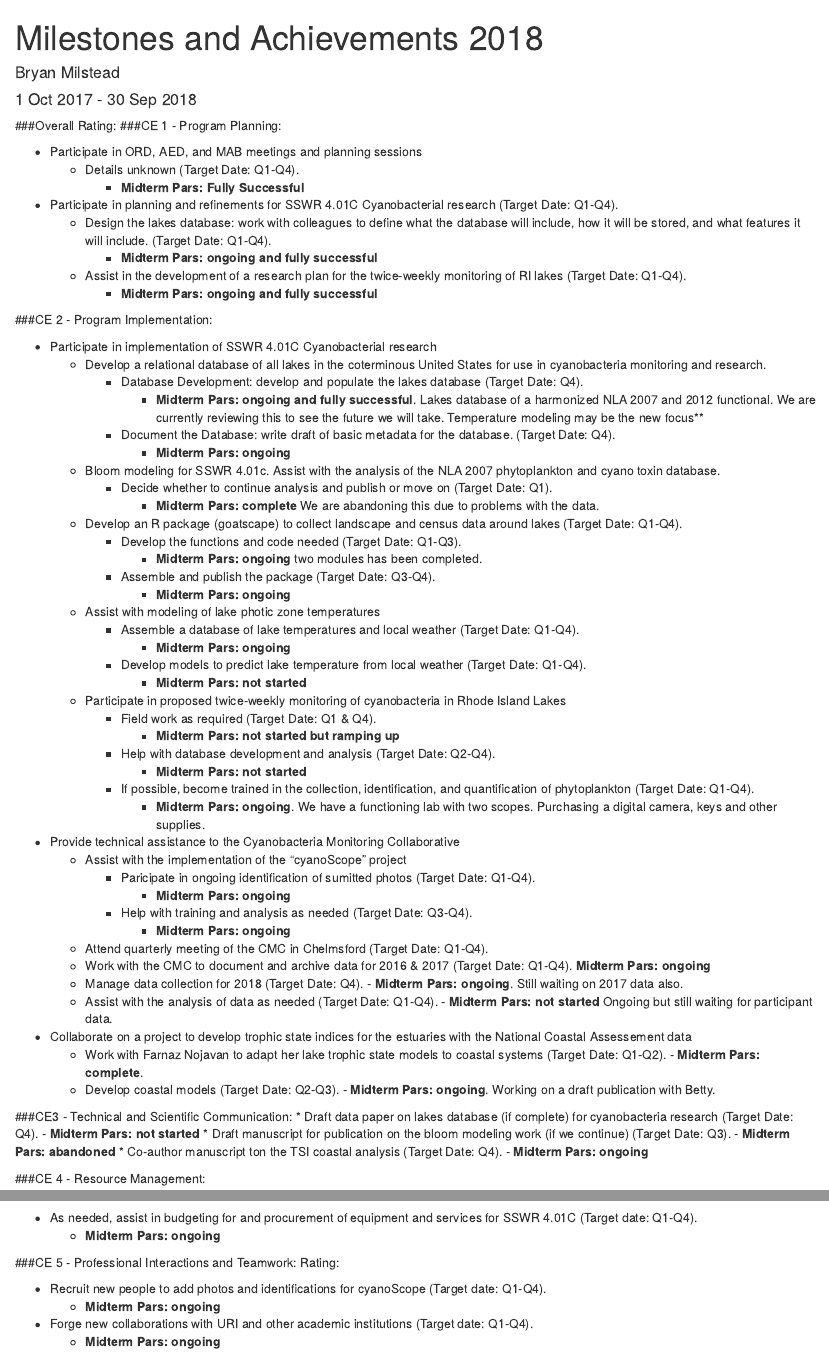
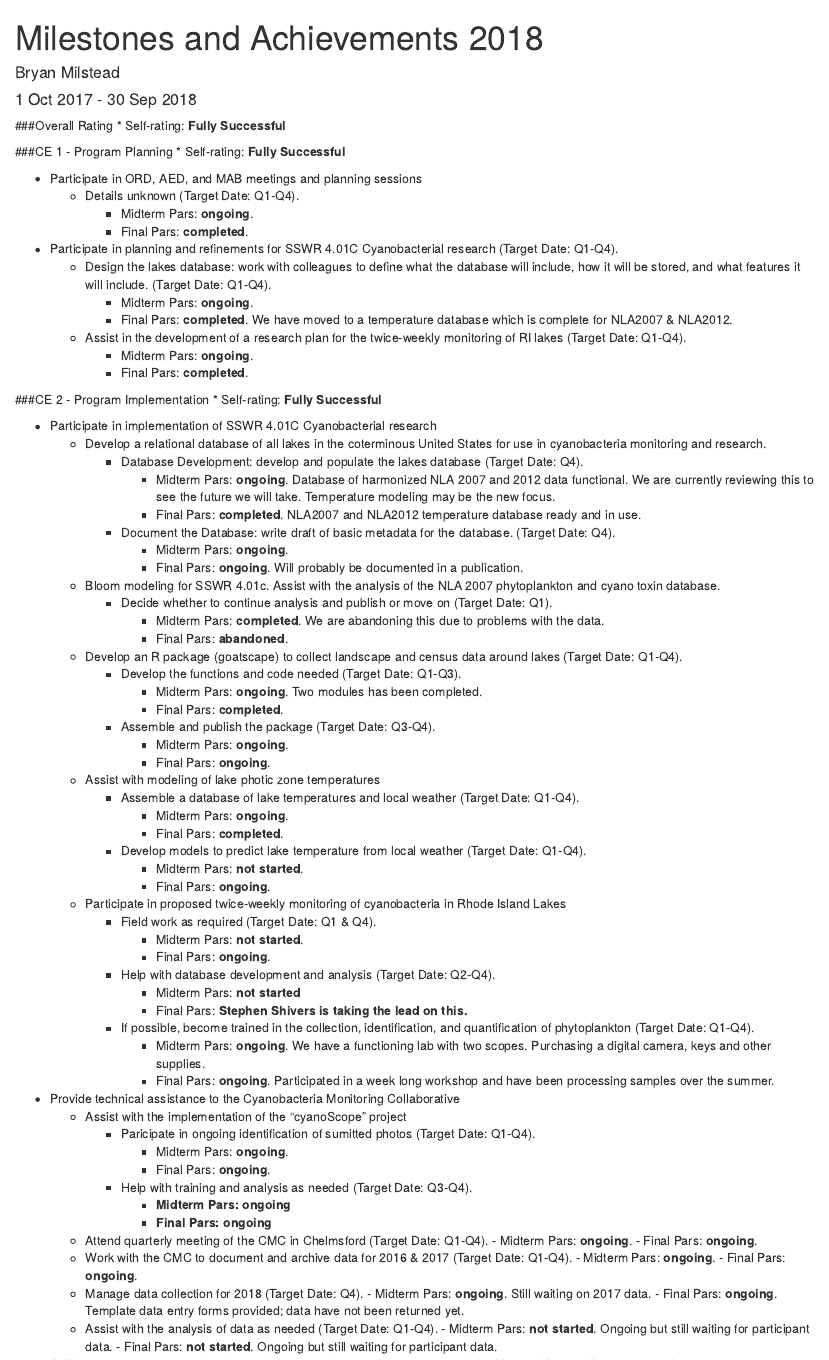
Before and after one commit to willbmisled/AED, an R Markdown document (milestonesAndAchievmentMilstead2018.Rmd): the page in a window 1100 px wide, from its top, and a second part further down, joined at a grey line. Rendered offline with R 4.5, knitr and Pandoc, with nearby package versions; both versions are drawn in the output format of the newer one; drawn as R Markdown's standard HTML page in place of the format the file asks for.

Commit message:
FY19 begin

````diff
--- a/milestonesAndAchievmentMilstead2018.Rmd
+++ b/milestonesAndAchievmentMilstead2018.Rmd
@@ -1,7 +1,7 @@
 ---
 title: "Milestones and Achievements 2018"
 author:	Bryan Milstead
-output: pdf_document
+output: word_document
 date:	"1 Oct 2017 - 30 Sep 2018"
 
 ---
@@ -10,107 +10,116 @@ date:	"1 Oct 2017 - 30 Sep 2018"
 knitr::opts_chunk$set(echo = TRUE)
 ```
 
-###Overall Rating:
-###CE 1 - Program Planning:
-<!--Rating: **self-rating: ** -->
+###Overall Rating
+* Self-rating: **Fully Successful**
+
+###CE 1 - Program Planning
+* Self-rating: **Fully Successful**
 
 * Participate in ORD, AED, and MAB meetings and planning sessions
     - Details unknown (Target Date: Q1-Q4).
-        - **Midterm Pars: Fully Successful **
-        <!-- **Final Pars: **-->
+        - Midterm Pars: **ongoing**.
+        - Final Pars: **completed**.
 * Participate in planning and refinements for SSWR 4.01C Cyanobacterial research (Target Date: Q1-Q4).
     - Design the lakes database: work with colleagues to define what the database will include, how it will be stored, and what features it will include. (Target Date: Q1-Q4).
-         - **Midterm Pars: ongoing and fully successful**
-        <!-- **Final Pars: fully successful**-->
+        - Midterm Pars: **ongoing**.
+        - Final Pars: **completed**. We have moved to a temperature database which is complete for NLA2007 & NLA2012.
     - Assist in the development of a research plan for the twice-weekly monitoring of RI lakes (Target Date: Q1-Q4).
-        - **Midterm Pars: ongoing and fully successful**
-        <!-- - **Final Pars: fully successful**-->
+        - Midterm Pars: **ongoing**.
+        - Final Pars: **completed**.
 
-###CE 2 - Program Implementation:
-<!--Rating: **self-rating: ** -->
+###CE 2 - Program Implementation
+* Self-rating: **Fully Successful**
 
 * Participate in implementation of SSWR 4.01C Cyanobacterial research
     - Develop a relational database of all lakes in the coterminous United States for use in cyanobacteria monitoring and research.
         - Database Development:  develop and populate the lakes database (Target Date: Q4).
-            - **Midterm Pars: ongoing and fully successful**.  Lakes database of a harmonized NLA 2007 and 2012 functional.  We are currently reviewing this to see the future we will take.  Temperature modeling may be the new focus**
-            <!-- - **Final Pars: NLA2007 and NLA2012 reformatted and harmonized**-->
+            - Midterm Pars: **ongoing**. Database of harmonized NLA 2007 and 2012 data functional.  We are currently reviewing this to see the future we will take.  Temperature modeling may be the new focus.
+            - Final Pars: **completed**. NLA2007 and NLA2012 temperature database ready and in use.
         - Document the Database:  write draft of basic metadata for the database. (Target Date: Q4).
-            - **Midterm Pars: ongoing**
-            <!-- - **Final Pars: progressing but will not be complete until the database is ready**-->
+            - Midterm Pars: **ongoing**.
+            - Final Pars: **ongoing**. Will probably be documented in a publication.
     - Bloom modeling for SSWR 4.01c.  Assist with the analysis of the NLA 2007 phytoplankton and cyano toxin database.
         - Decide whether to continue analysis and publish or move on (Target Date: Q1).
-            - **Midterm Pars: complete**  We are abandoning this due to problems with the data.
-            <!-- - **Final Pars: completed**-->
+            - Midterm Pars: **completed**. We are abandoning this due to problems with the data.
+            - Final Pars: **abandoned**.
     - Develop an R package (goatscape) to collect landscape and census data around lakes (Target Date: Q1-Q4).
         - Develop the functions and code needed (Target Date: Q1-Q3).
-            - **Midterm Pars: ongoing**  two modules has been completed.
+            - Midterm Pars: **ongoing**. Two modules has been completed.
+            - Final Pars: **completed**.
         - Assemble and publish the package (Target Date: Q3-Q4).
-            - **Midterm Pars: ongoing**
+            - Midterm Pars: **ongoing**.
+            - Final Pars: **ongoing**.
     - Assist with modeling of lake photic zone temperatures
         - Assemble a database of lake temperatures and local weather (Target Date: Q1-Q4).
-            - **Midterm Pars: ongoing**
+            - Midterm Pars: **ongoing**.
+            - Final Pars: **completed**.
         - Develop models to predict lake temperature from local weather (Target Date: Q1-Q4).
-            - **Midterm Pars: not started**
-            <!-- - **Final Pars: completed**-->
+            - Midterm Pars: **not started**.
+            - Final Pars: **ongoing**.
     - Participate in proposed twice-weekly monitoring of cyanobacteria in Rhode Island Lakes
         - Field work as required (Target Date: Q1 & Q4).
-            - **Midterm Pars: not started but ramping up**
-            <!-- - - **Final Pars: ongoing / near completion**-->
+            - Midterm Pars: **not started**.
+            - Final Pars: **ongoing**.
         - Help with database development and analysis (Target Date: Q2-Q4).
-            - **Midterm Pars: not started**
-            <!-- - **Final Pars: awaiting data**-->
+            - Midterm Pars: **not started**
+            - Final Pars: **Stephen Shivers is taking the lead on this.**
         - If possible, become trained in the collection, identification, and quantification of phytoplankton (Target Date: Q1-Q4).
-            - **Midterm Pars: ongoing**. We have a functioning lab with two scopes.  Purchasing a digital camera, keys and other supplies.
-            <!-- - **Final Pars: in progress; have worked with the Haney Lab (UNH) and other colleagues**-->
+            - Midterm Pars: **ongoing**. We have a functioning lab with two scopes.  Purchasing a digital camera, keys and other supplies.
+            - Final Pars: **ongoing**.  Participated in a week long workshop and have been processing samples over the summer.
 * Provide technical assistance to the Cyanobacteria Monitoring Collaborative
     - Assist with the implementation of the "cyanoScope" project
         - Paricipate in ongoing identification of sumitted photos (Target Date: Q1-Q4).
-            - **Midterm Pars: ongoing**
-            <!-- - **Final Pars: advancing; working on getting additional taxononmists to help**-->
+            - Midterm Pars: **ongoing**.
+            - Final Pars: **ongoing**.
         - Help with training and analysis as needed (Target Date: Q3-Q4).
             - **Midterm Pars: ongoing**
-            <!-- - **Final Pars: ongoing**-->
+            - **Final Pars: ongoing**
     - Attend quarterly meeting of the CMC in Chelmsford (Target Date: Q1-Q4).
-          <!-- - **Midterm Pars: ongoing**
-          - **Final Pars: ongoing** -->
+          - Midterm Pars: **ongoing**.
+          - Final Pars: **ongoing**.
     - Work with the CMC to document and archive data for 2016 & 2017 (Target Date: Q1-Q4).
-          **Midterm Pars: ongoing**
-          <!-- - **Midterm Pars: 2015 complete; 2016 is ongoing; now we have 2017 data also**-->
+          - Midterm Pars: **ongoing**.
+          - Final Pars: **ongoing**.
     - Manage data collection for 2018 (Target Date: Q4).
-          - **Midterm Pars: ongoing**.  Still waiting on 2017 data also.
-          <!-- - **Final Pars: template data entry forms provided; data have not been returned yet**-->
+          - Midterm Pars: **ongoing**.  Still waiting on 2017 data.
+          - Final Pars: **ongoing**. Template data entry forms provided; data have not been returned yet.
     - Assist with the analysis of data as needed (Target Date: Q1-Q4).
-          - **Midterm Pars: not started** Ongoing but still waiting for participant data.
-          <!-- - **Final Pars: not started** -->
+          - Midterm Pars: **not started**. Ongoing but still waiting for participant data.
+          - Final Pars: **not started**. Ongoing but still waiting for participant data.
 * Collaborate on a project to develop trophic state indices for the estuaries with the National Coastal Assessement data
     - Work with Farnaz Nojavan to adapt her lake trophic state models to coastal systems (Target Date: Q1-Q2).
-          - **Midterm Pars: complete**.
+          - Midterm Pars: **complete**.
+          - Final Pars: **complete**.
     - Develop coastal models (Target Date: Q2-Q3).
-          - **Midterm Pars: ongoing**.  Working on a draft publication with Betty.
+          - Midterm Pars: **ongoing**.  Working on a draft publication with Betty.
+          - Final Pars: **complete**. Not publishable quality.
 
-###CE3 - Technical and Scientific Communication:
-<!--Rating: **self-rating: ** -->
+###CE3 - Technical and Scientific Communication
+* Self-rating: **Fully Successful**
+
 * Draft data paper on lakes database (if complete) for cyanobacteria research (Target Date: Q4).
-    - **Midterm Pars: not started**
-    <!-- - **Final Pars: not started**-->
+    - Midterm Pars: **not started**.
+    - Final Pars: **analysis phase**.
 * Draft manuscript for publication on the bloom modeling work (if we continue) (Target Date: Q3).
-    - **Midterm Pars: abandoned**
-    <!-- - **Final Pars: debating whether to move forward this due to problems with the NLA phytoplankton database**-->
+    - Midterm Pars: **ongoing**.
+    - Final Pars: **ongoing**.
+
 * Co-author manuscript ton the TSI coastal analysis (Target Date: Q4).
-    - **Midterm Pars: ongoing**
+    - Midterm Pars: **ongoing**.
+    - Final Pars: **abandoned**.
 
-###CE 4 - Resource Management:
-<!--Rating: **self-rating: ** -->
+###CE 4 - Resource Management
+* Self-rating: **Fully Successful**
 
 * As needed, assist in budgeting for and procurement of equipment and services for SSWR 4.01C (Target date: Q1-Q4).
-    - **Midterm Pars: ongoing**
-    <!-- - **Final Pars: ongoing** -->
+    - Midterm Pars: **ongoing**.
+    - Final Pars: **ongoing**.
 
-###CE 5 - Professional Interactions and Teamwork:
-Rating: <!--**self-rating: exceeds expectation** -->
+###CE 5 - Professional Interactions and Teamwork
+* Self-rating: **Fully Successful**
 
 * Recruit new people to add photos and identifications for cyanoScope (Target date: Q1-Q4).
-    - **Midterm Pars: ongoing**
-    <!-- - **Final Pars: ongoing**-->
+    - Midterm Pars: **ongoing**.
+    - Final Pars: **ongoing**.
 * Forge new collaborations with URI and other academic institutions (Target date: Q1-Q4).
-    - **Midterm Pars: ongoing**
````
Also changed, not shown: milestonesAndAchievmentMilstead2019.Rmd (added, +63 -0 lines), temp.Rmd (added, +16 -0 lines), temp.html (added), milestonesAndAchievmentMilstead2018.Rmd (18 more changed lines), 5 other files.
